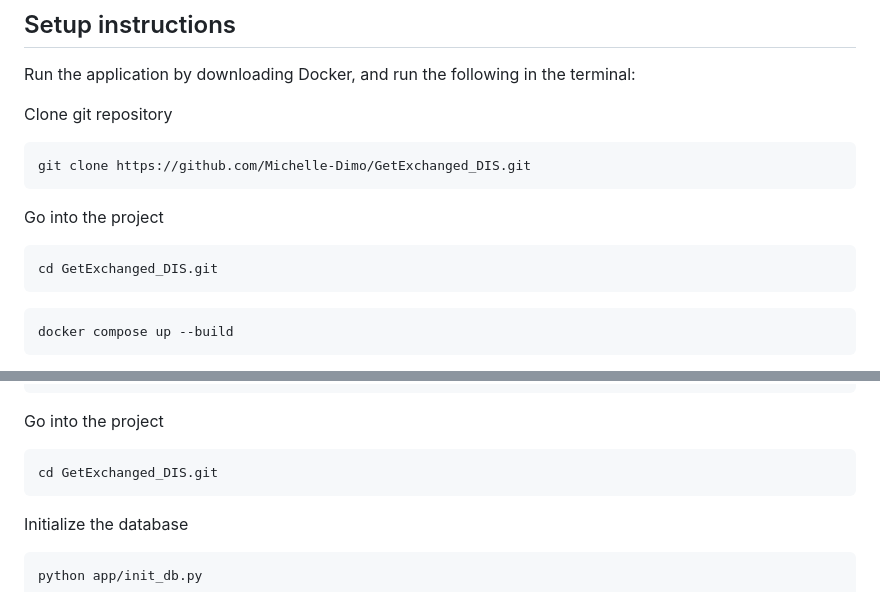
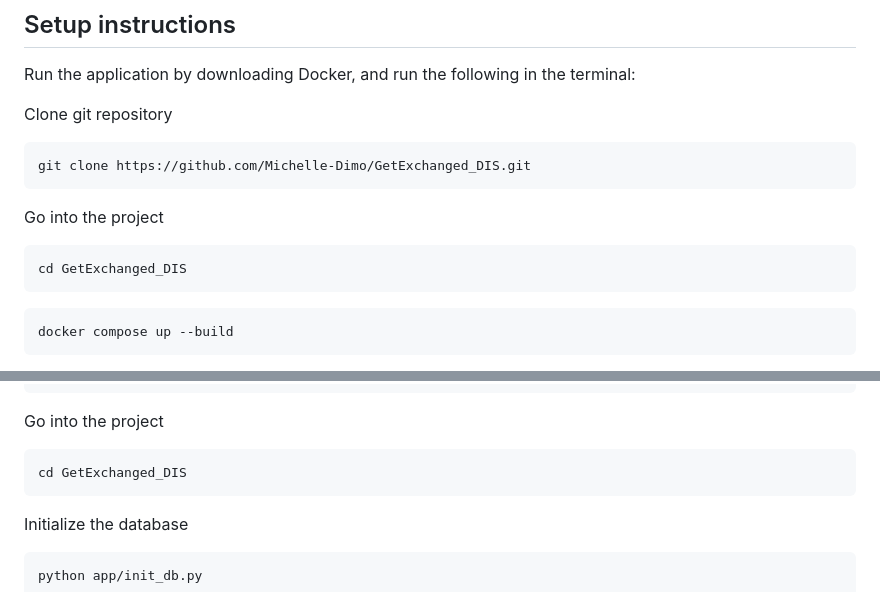
Before and after one commit to Michelle-Dimo/GetExchanged_DIS, a Markdown page: README.md, 2 parts joined by grey strips. Drawn GitHub-style.

````diff
--- a/README.md
+++ b/README.md
@@ -10,7 +10,7 @@ git clone https://github.com/Michelle-Dimo/GetExchanged_DIS.git
 
 Go into the project
 ```shell
-cd GetExchanged_DIS.git
+cd GetExchanged_DIS
 ```
 
 ```shell
@@ -46,7 +46,7 @@ pip install -r requirements.txt
 
 Go into the project
 ```shell
-cd GetExchanged_DIS.git
+cd GetExchanged_DIS
 ```
 
 Initialize the database
````
